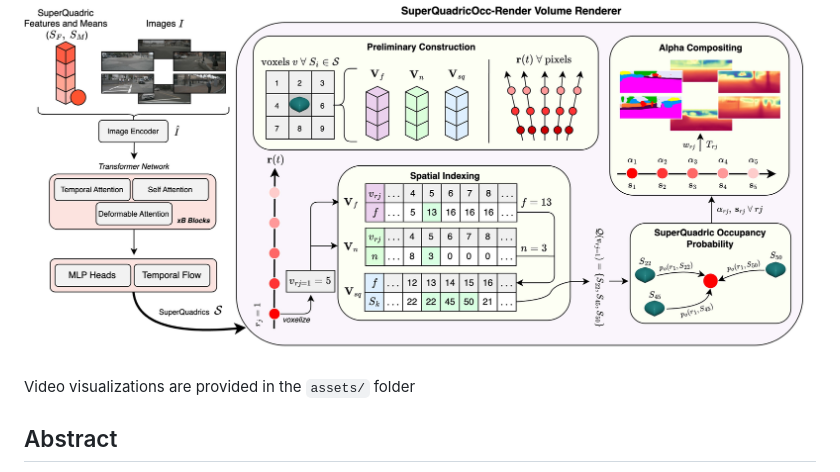
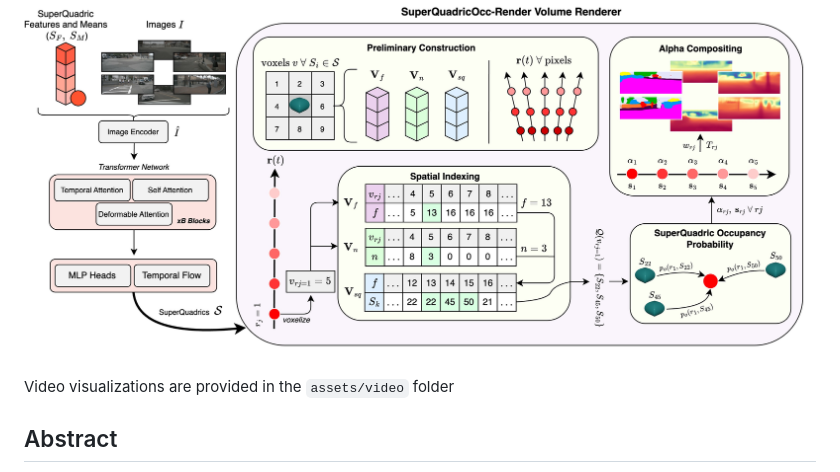
Before and after one commit to seamie6/SuperQuadricOcc, a Markdown page: README.md, the part around the change. Drawn GitHub-style.

````diff
--- a/README.md
+++ b/README.md
@@ -23,7 +23,7 @@
 
 <img src="assets/superquadricocc.jpg" width="100%">
 
-Video visualizations are provided in the ```assets/``` folder
+Video visualizations are provided in the ```assets/video``` folder
 
 ## Abstract
 _Self-supervision for semantic occupancy estimation is appealing as it removes the labour-intensive manual annotation, thus allowing one to scale to larger autonomous driving datasets. Superquadrics offer an expressive shape family very suitable for this task, yet their deployment in a self-supervised setting has been hindered by the lack of efficient rendering methods to bridge the 3D scene representation and 2D training pseudo-labels. To address this, we introduce SuperQuadricOcc, the first self-supervised occupancy model to leverage superquadrics for scene representation. To overcome the rendering limitation, we propose a real-time volume renderer that preserves the fidelity of the superquadric shape during rendering. It relies on spatial superquadric–voxel indexing, restricting each ray sample to query only nearby superquadrics, thereby greatly reducing memory usage and computational cost. Using drastically fewer primitives than previous Gaussian-based methods, SuperQuadricOcc achieves state-of-the-art performance on the Occ3D-nuScenes dataset, while running at real-time inference speeds with substantially reduced memory footprint._
````
